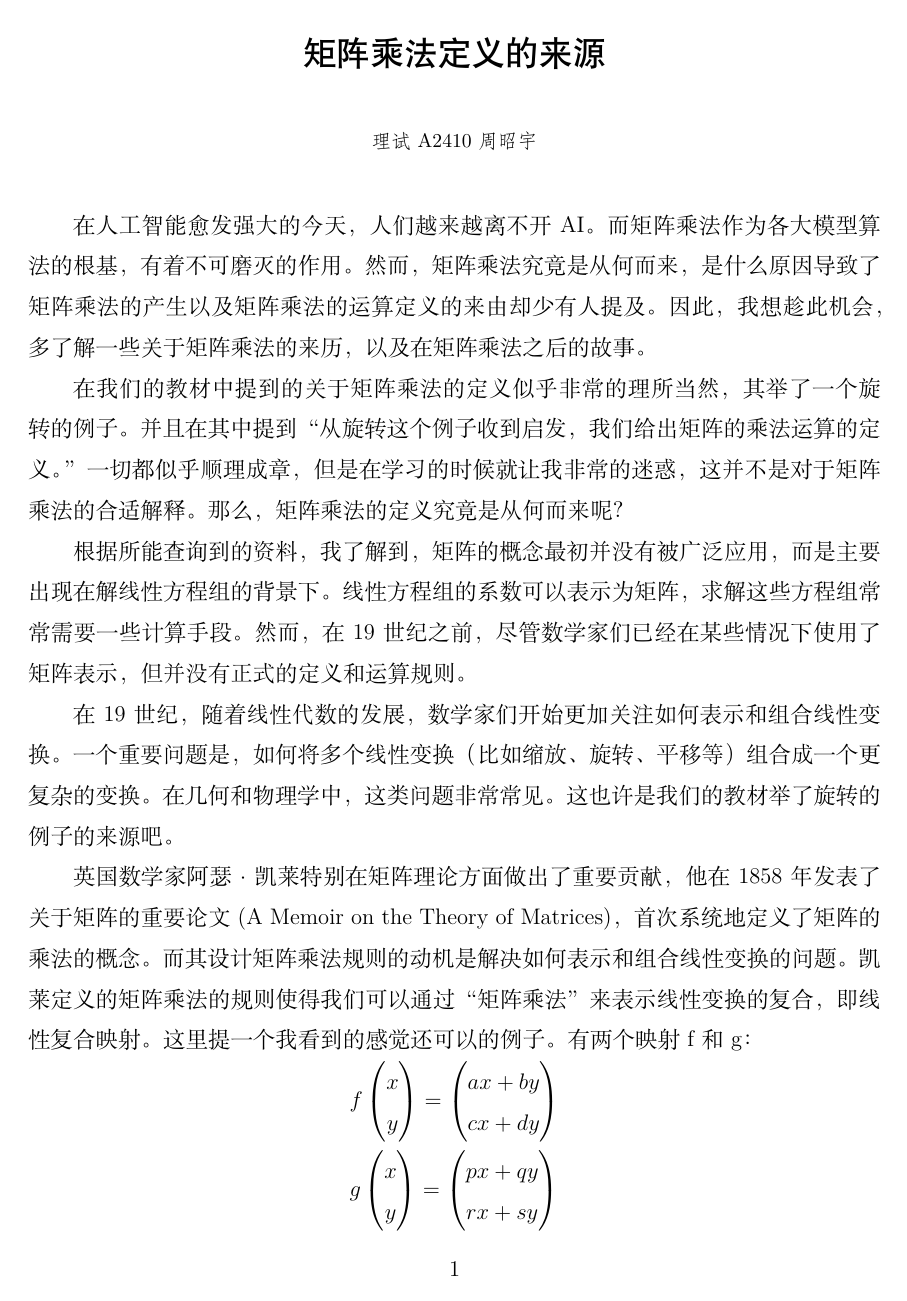
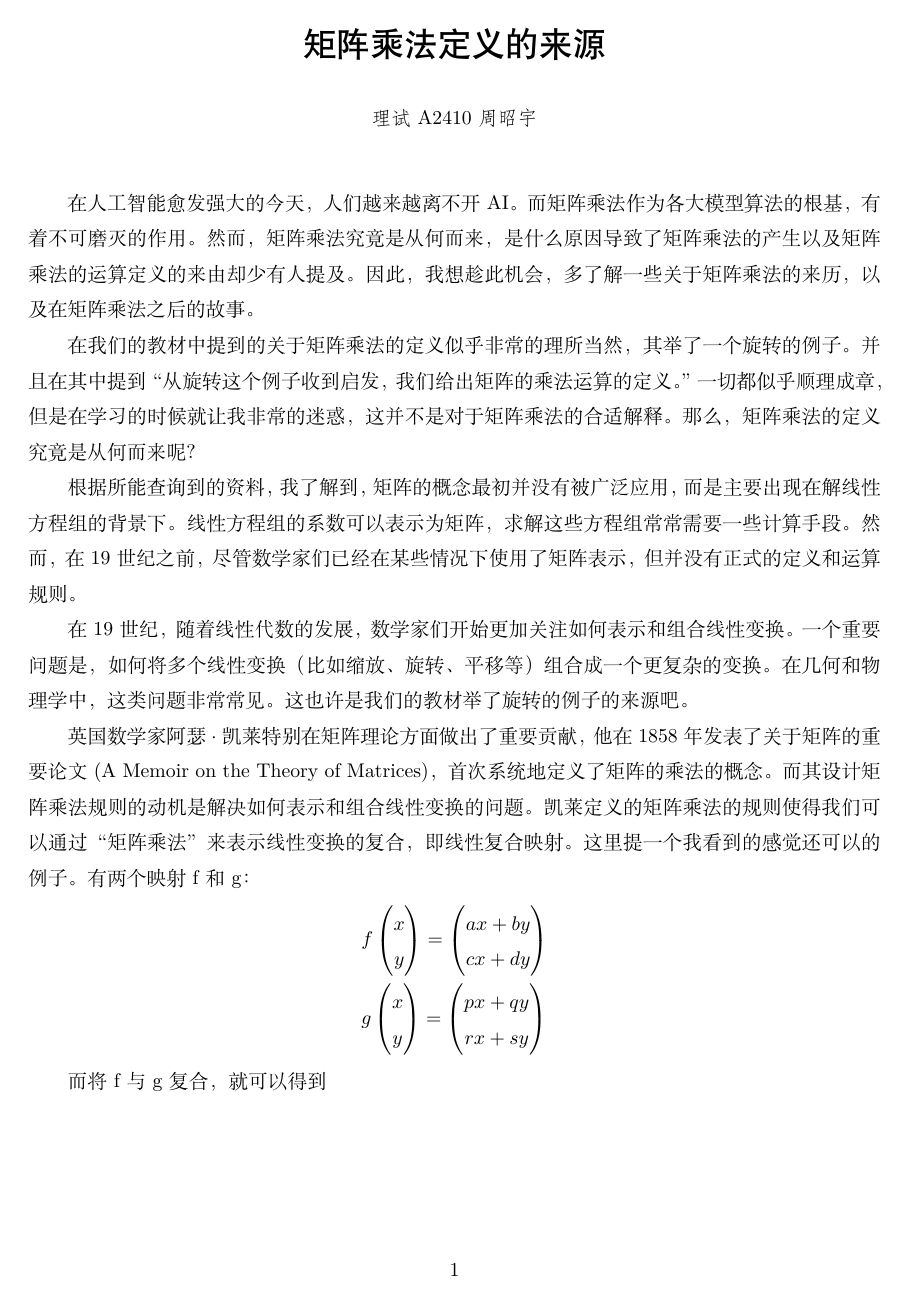
Before and after one commit to pythagodzi11a/forStudy, a LaTeX document (论文/高代实践/结课论文.tex): page 1 of 2. Compiled offline with XeLaTeX.

Commit message:
看到警告不爽，虽然一点作用都没有

```diff
--- a/论文/高代实践/结课论文.tex
+++ b/论文/高代实践/结课论文.tex
@@ -1,4 +1,4 @@
-\documentclass[12pt,a4paper]{article}% 网上抄的模板
+\documentclass[a4paper]{article}% 网上抄的模板
 \usepackage{ctex,hyperref}% 输出汉字
 \usepackage{times}% 英文使用Times New Roman
 
```
Also changed, not shown: 论文/高代实践/结课论文.pdf, 4 other files.
